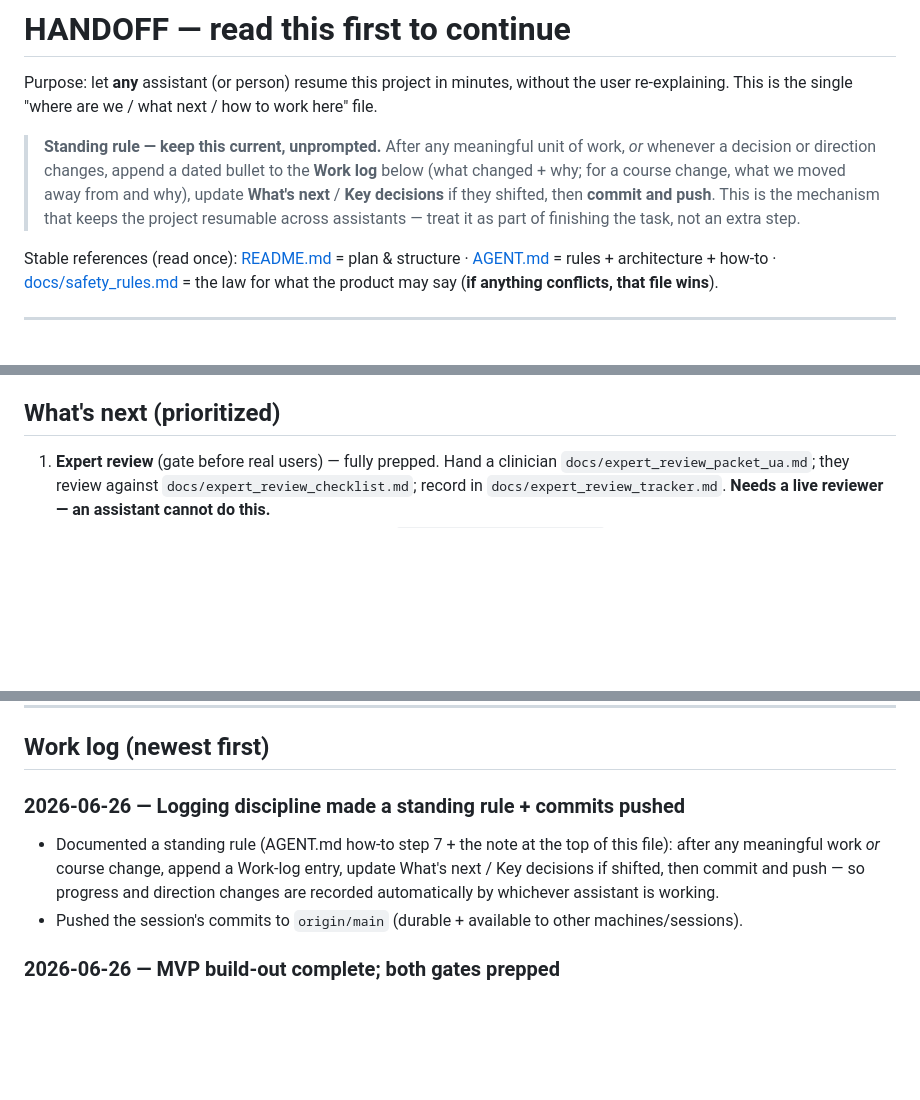
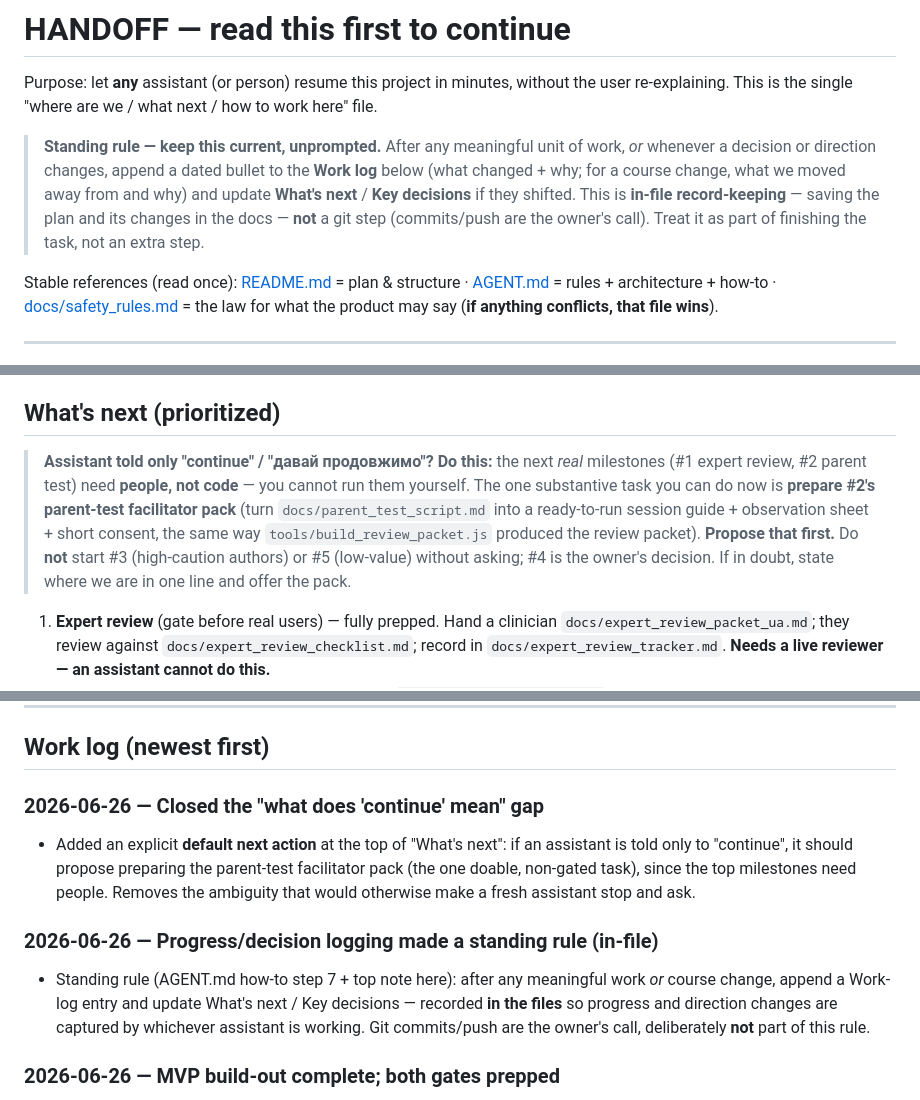
Before and after one commit to tolyashevche-rgb/Milestones, a Markdown page: HANDOFF.md, 3 parts joined by grey strips. GitHub-like rendering; blank space fills up the shorter version.

Commit message:
26.06-01

```diff
--- a/HANDOFF.md
+++ b/HANDOFF.md
@@ -5,10 +5,10 @@ re-explaining. This is the single "where are we / what next / how to work here"
 
 > **Standing rule — keep this current, unprompted.** After any meaningful unit of work, *or*
 > whenever a decision or direction changes, append a dated bullet to the **Work log** below
-> (what changed + why; for a course change, what we moved away from and why), update **What's
-> next** / **Key decisions** if they shifted, then **commit and push**. This is the mechanism
-> that keeps the project resumable across assistants — treat it as part of finishing the task,
-> not an extra step.
+> (what changed + why; for a course change, what we moved away from and why) and update
+> **What's next** / **Key decisions** if they shifted. This is **in-file record-keeping** —
+> saving the plan and its changes in the docs — **not** a git step (commits/push are the
+> owner's call). Treat it as part of finishing the task, not an extra step.
 
 Stable references (read once): [README.md](README.md) = plan & structure ·
 [AGENT.md](AGENT.md) = rules + architecture + how-to · [docs/safety_rules.md](docs/safety_rules.md)
@@ -69,6 +69,14 @@ never generates at runtime.
 
 ## What's next (prioritized)
 
+> **Assistant told only "continue" / "давай продовжимо"? Do this:** the next *real* milestones
+> (#1 expert review, #2 parent test) need **people, not code** — you cannot run them yourself.
+> The one substantive task you can do now is **prepare #2's parent-test facilitator pack**
+> (turn `docs/parent_test_script.md` into a ready-to-run session guide + observation sheet +
+> short consent, the same way `tools/build_review_packet.js` produced the review packet).
+> **Propose that first.** Do **not** start #3 (high-caution authors) or #5 (low-value) without
+> asking; #4 is the owner's decision. If in doubt, state where we are in one line and offer the pack.
+
 1. **Expert review** (gate before real users) — fully prepped. Hand a clinician
    `docs/expert_review_packet_ua.md`; they review against `docs/expert_review_checklist.md`;
    record in `docs/expert_review_tracker.md`. **Needs a live reviewer — an assistant cannot do this.**
@@ -97,12 +105,17 @@ never generates at runtime.
 
 ## Work log (newest first)
 
-### 2026-06-26 — Logging discipline made a standing rule + commits pushed
-- Documented a standing rule (AGENT.md how-to step 7 + the note at the top of this file): after
-  any meaningful work *or* course change, append a Work-log entry, update What's next / Key
-  decisions if shifted, then commit and push — so progress and direction changes are recorded
-  automatically by whichever assistant is working.
-- Pushed the session's commits to `origin/main` (durable + available to other machines/sessions).
+### 2026-06-26 — Closed the "what does 'continue' mean" gap
+- Added an explicit **default next action** at the top of "What's next": if an assistant is told
+  only to "continue", it should propose preparing the parent-test facilitator pack (the one
+  doable, non-gated task), since the top milestones need people. Removes the ambiguity that would
+  otherwise make a fresh assistant stop and ask.
+
+### 2026-06-26 — Progress/decision logging made a standing rule (in-file)
+- Standing rule (AGENT.md how-to step 7 + top note here): after any meaningful work *or* course
+  change, append a Work-log entry and update What's next / Key decisions — recorded **in the
+  files** so progress and direction changes are captured by whichever assistant is working.
+  Git commits/push are the owner's call, deliberately **not** part of this rule.
 
 ### 2026-06-26 — MVP build-out complete; both gates prepped
 - Safety §10 (original/licensed-only image policy) codified in `safety_rules.md`.
```
Also changed, not shown: AGENT.md (+7 -5 lines).
